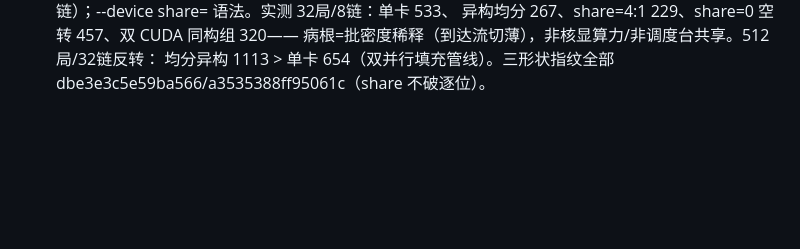
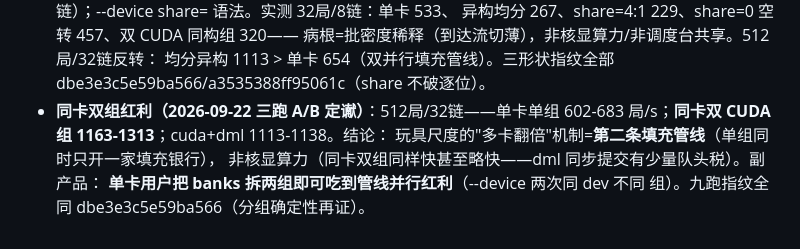
Before and after one commit to SkYContact/GameInferfarm, a Markdown page: docs/provenance.md, the part around the change. Drawn GitHub-style; blank space fills up the shorter version.

Commit message:
同卡双组红利入档：玩具尺度多卡提速机制=第二填充管线（三跑 A/B：单卡 602-683 / 同卡双 CUDA 组 1163-1313 / cuda+dml 1113-1138 局/s）；单卡用户拆双组即得管线并行

```diff
--- a/docs/provenance.md
+++ b/docs/provenance.md
@@ -121,3 +121,9 @@ fb8 onnx + TRT engine，TF32 关）x2 银行 x8 槽 x4 工人 x32 局：
   病根=批密度稀释（到达流切薄），非核显算力/非调度台共享。512局/32链反转：
   均分异构 1113 > 单卡 654（双并行填充管线）。三形状指纹全部
   dbe3e3c5e59ba566/a3535388ff95061c（share 不破逐位）。
+- **同卡双组红利（2026-09-22 三跑 A/B 定谳）**：512局/32链——单卡单组
+  602-683 局/s；**同卡双 CUDA 组 1163-1313**；cuda+dml 1113-1138。结论：
+  玩具尺度的"多卡翻倍"机制=**第二条填充管线**（单组同时只开一家填充银行），
+  非核显算力（同卡双组同样快甚至略快——dml 同步提交有少量队头税）。副产品：
+  **单卡用户把 banks 拆两组即可吃到管线并行红利**（--device 两次同 dev 不同
+  组）。九跑指纹全同 dbe3e3c5e59ba566（分组确定性再证）。
```
